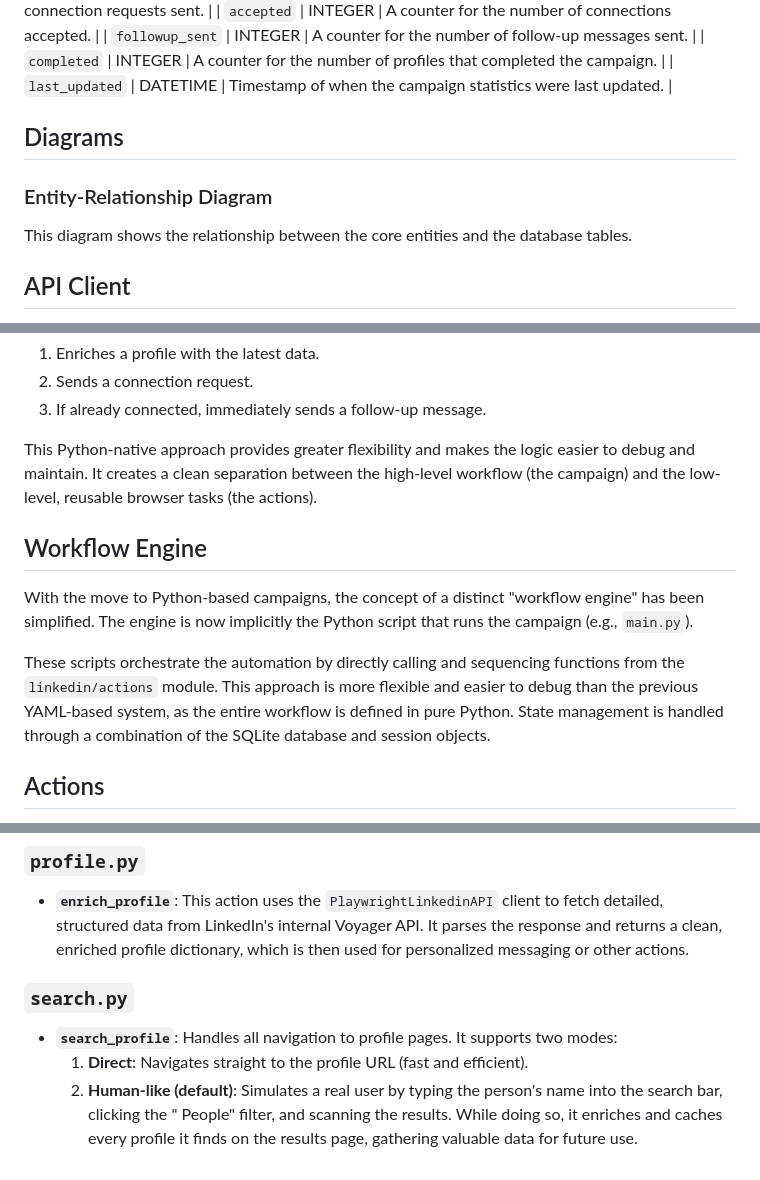
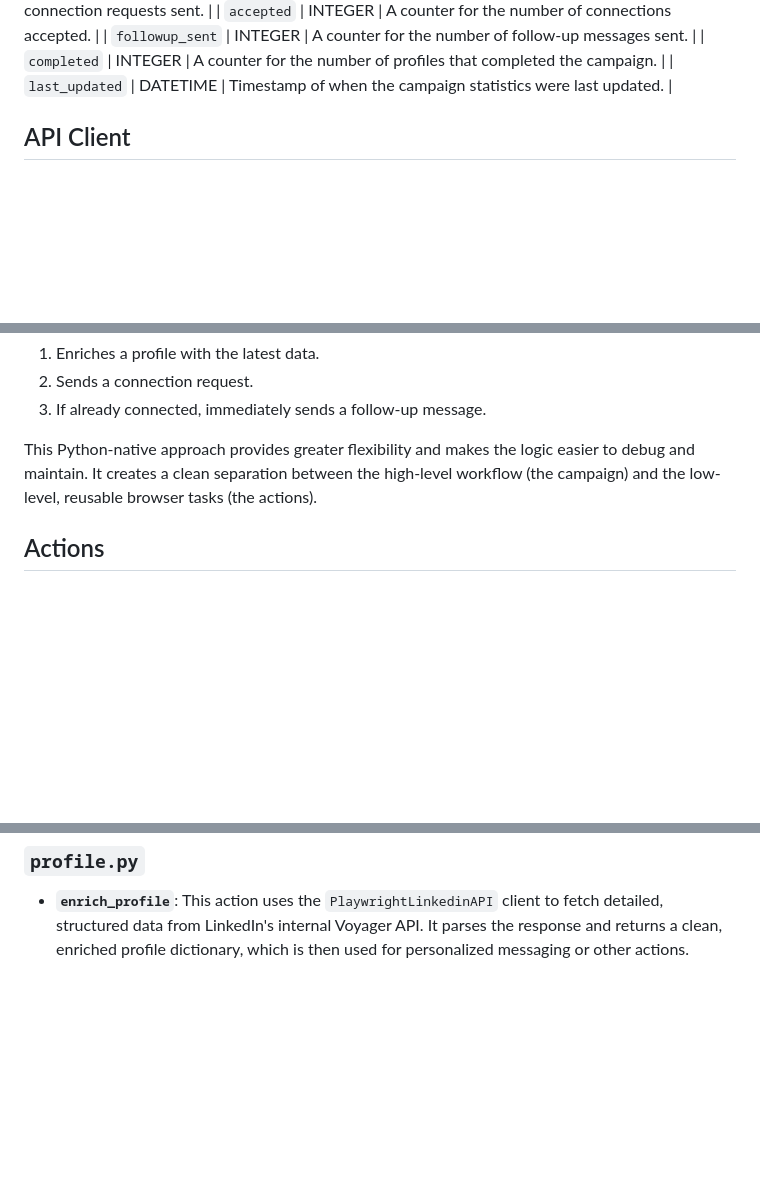
Before and after one commit to eracle/linkedin, a Markdown page: docs/architecture.md, 3 parts joined by grey strips. Rendered like a GitHub page; blank space fills up the shorter version.

Commit message:
improved readme

```diff
--- a/docs/architecture.md
+++ b/docs/architecture.md
@@ -56,12 +56,6 @@ The database contains two main tables: `profiles` and `campaign_runs`.
 | `completed` | INTEGER | A counter for the number of profiles that completed the campaign. |
 | `last_updated` | DATETIME | Timestamp of when the campaign statistics were last updated. |
 
-## Diagrams
-
-### Entity-Relationship Diagram
-
-This diagram shows the relationship between the core entities and the database tables.
-
 
 ## API Client
 
@@ -112,15 +106,6 @@ For example, the `connect_follow_up` campaign:
 This Python-native approach provides greater flexibility and makes the logic easier to debug and maintain. It creates a
 clean separation between the high-level workflow (the campaign) and the low-level, reusable browser tasks (the actions).
 
-## Workflow Engine
-
-With the move to Python-based campaigns, the concept of a distinct "workflow engine" has been simplified. The engine is
-now implicitly the Python script that runs the campaign (e.g., `main.py`).
-
-These scripts orchestrate the automation by directly calling and sequencing functions from the `linkedin/actions`
-module. This approach is more flexible and easier to debug than the previous YAML-based system, as the entire workflow
-is defined in pure Python. State management is handled through a combination of the SQLite database and session objects.
-
 ## Actions
 
 Actions are the core building blocks of any campaign, located in the `linkedin/actions/` directory. They are modular,
@@ -154,11 +139,3 @@ create complex automation workflows.
 - **`enrich_profile`**: This action uses the `PlaywrightLinkedinAPI` client to fetch detailed, structured data from
   LinkedIn's internal Voyager API. It parses the response and returns a clean, enriched profile dictionary, which is
   then used for personalized messaging or other actions.
-
-### `search.py`
-
-- **`search_profile`**: Handles all navigation to profile pages. It supports two modes:
-    1. **Direct**: Navigates straight to the profile URL (fast and efficient).
-    2. **Human-like (default)**: Simulates a real user by typing the person's name into the search bar, clicking the "
-       People" filter, and scanning the results. While doing so, it enriches and caches every profile it finds on the
-       results page, gathering valuable data for future use.
```
Also changed, not shown: 1 other file.
